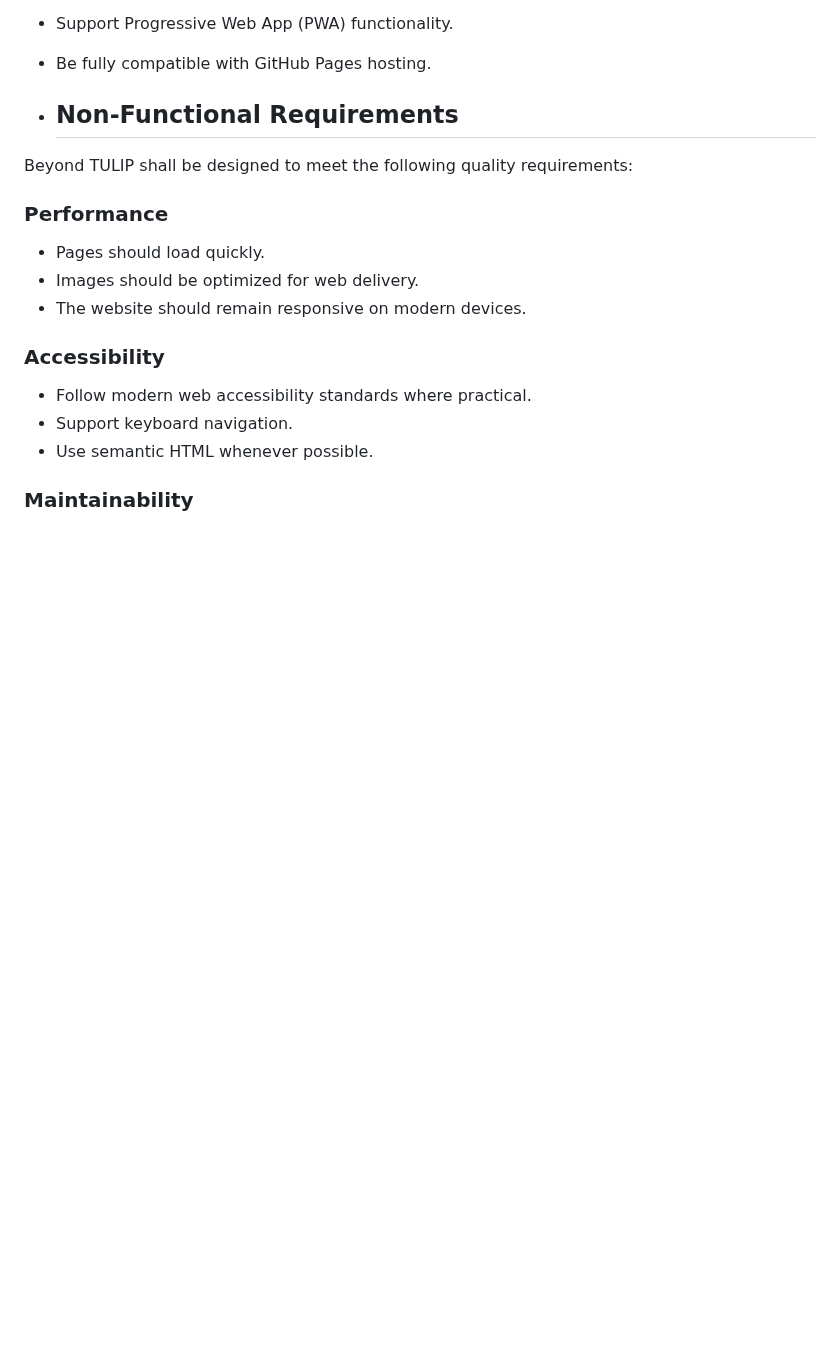
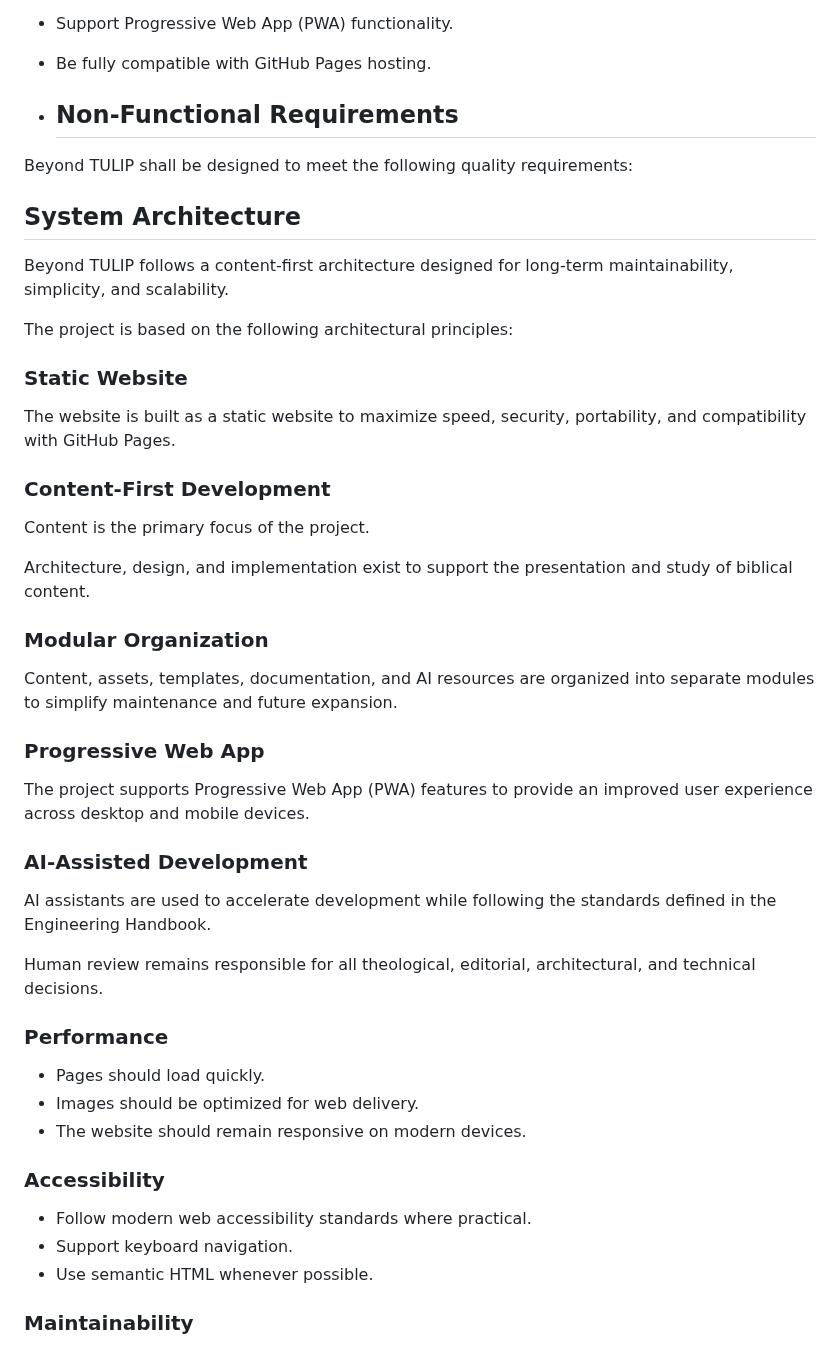
Before and after one commit to bm4wpw24cf-alt/Beyond-TULIP, a Markdown page: docs/PROJECT_SPECIFICATION.md, the part around the change. GitHub-like rendering; blank space fills up the shorter version.

Commit message:
Document system architecture and development principles
Added system architecture section detailing the project's design principles and features.

```diff
--- a/docs/PROJECT_SPECIFICATION.md
+++ b/docs/PROJECT_SPECIFICATION.md
@@ -60,6 +60,36 @@ The Beyond TULIP website shall:
 
 Beyond TULIP shall be designed to meet the following quality requirements:
 
+## System Architecture
+
+Beyond TULIP follows a content-first architecture designed for long-term maintainability, simplicity, and scalability.
+
+The project is based on the following architectural principles:
+
+### Static Website
+
+The website is built as a static website to maximize speed, security, portability, and compatibility with GitHub Pages.
+
+### Content-First Development
+
+Content is the primary focus of the project.
+
+Architecture, design, and implementation exist to support the presentation and study of biblical content.
+
+### Modular Organization
+
+Content, assets, templates, documentation, and AI resources are organized into separate modules to simplify maintenance and future expansion.
+
+### Progressive Web App
+
+The project supports Progressive Web App (PWA) features to provide an improved user experience across desktop and mobile devices.
+
+### AI-Assisted Development
+
+AI assistants are used to accelerate development while following the standards defined in the Engineering Handbook.
+
+Human review remains responsible for all theological, editorial, architectural, and technical decisions.
+
 ### Performance
 
 - Pages should load quickly.
```
